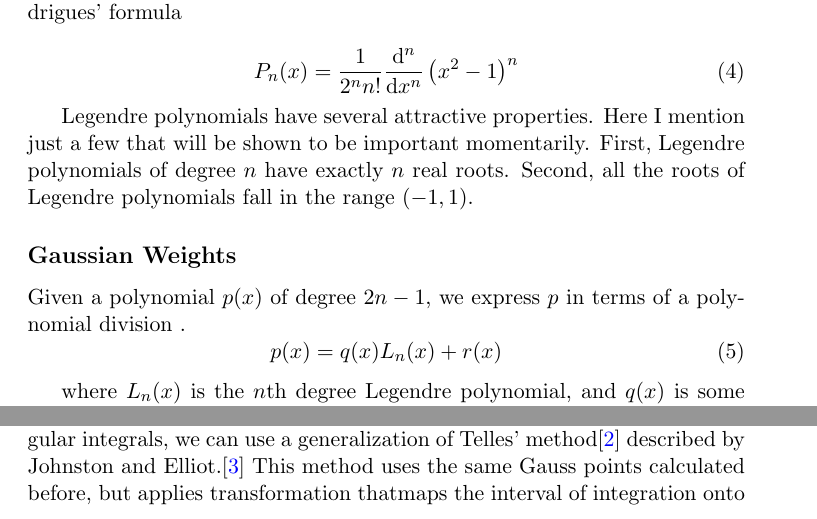
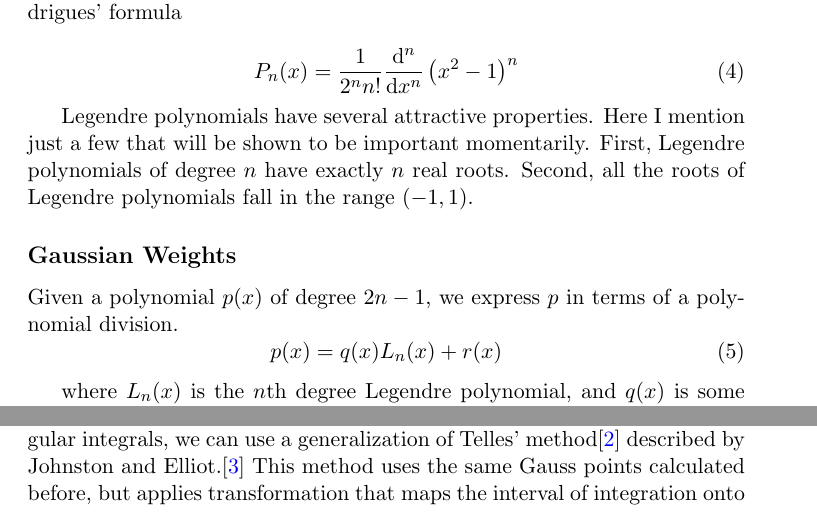
Before and after one commit to byuflowlab/flowlab-notebook, a LaTeX thesis (theory/quadrature/quadrature.tex): two parts of pages 2 and 11 of 12, joined at a grey line, cut so that both start at the same text. Compiled offline with pdfLaTeX.

Commit message:
fix some spacing

```diff
--- a/theory/quadrature/quadrature.tex
+++ b/theory/quadrature/quadrature.tex
@@ -369,7 +368,7 @@ The integrals of which we compute with the standard 3rd order Gaussian-Legendre
 
 
 \section{Application to Weakly Singular Integrals}
-When considering Gauss-Legendre quadrature with respect to weakly singular integrals, we can use a generalization of Telles' method\cite{Telles1987A-self-adaptive} described by Johnston and Elliot.\cite{Johnston2001A-generalisatio} This method uses the same Gauss points calculated before, but applies transformation thatmaps the interval of integration onto itself, and requires the derivative of transformation at the singular point to be zero in order to smooth (refine) the integration near the singular point.  The transformation is as follows:
+When considering Gauss-Legendre quadrature with respect to weakly singular integrals, we can use a generalization of Telles' method\cite{Telles1987A-self-adaptive} described by Johnston and Elliot.\cite{Johnston2001A-generalisatio} This method uses the same Gauss points calculated before, but applies transformation that maps the interval of integration onto itself, and requires the derivative of transformation at the singular point to be zero in order to smooth (refine) the integration near the singular point.  The transformation is as follows:
 
 \begin{equation}
 \xi = \gamma_q(t) = \xi_s + \delta(\xi_s,q)(t-t_s(\xi_s,q))^q
```
Also changed, not shown: theory/quadrature/quadrature.tex (3 more changed lines).
